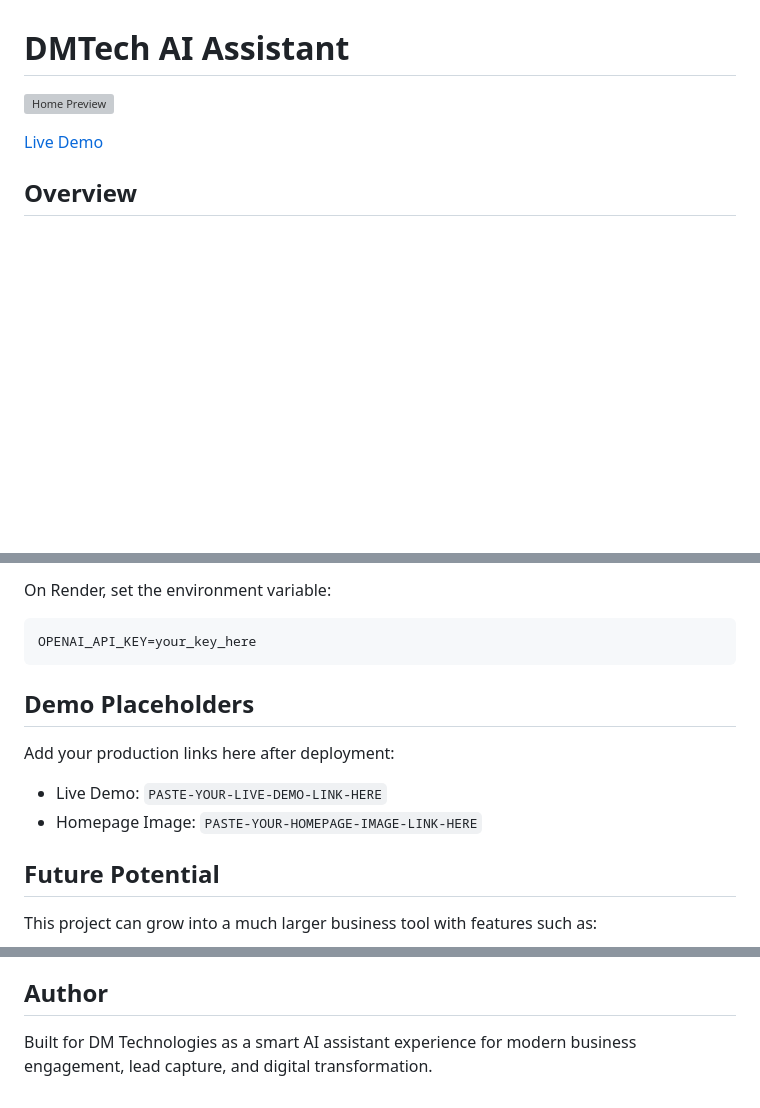
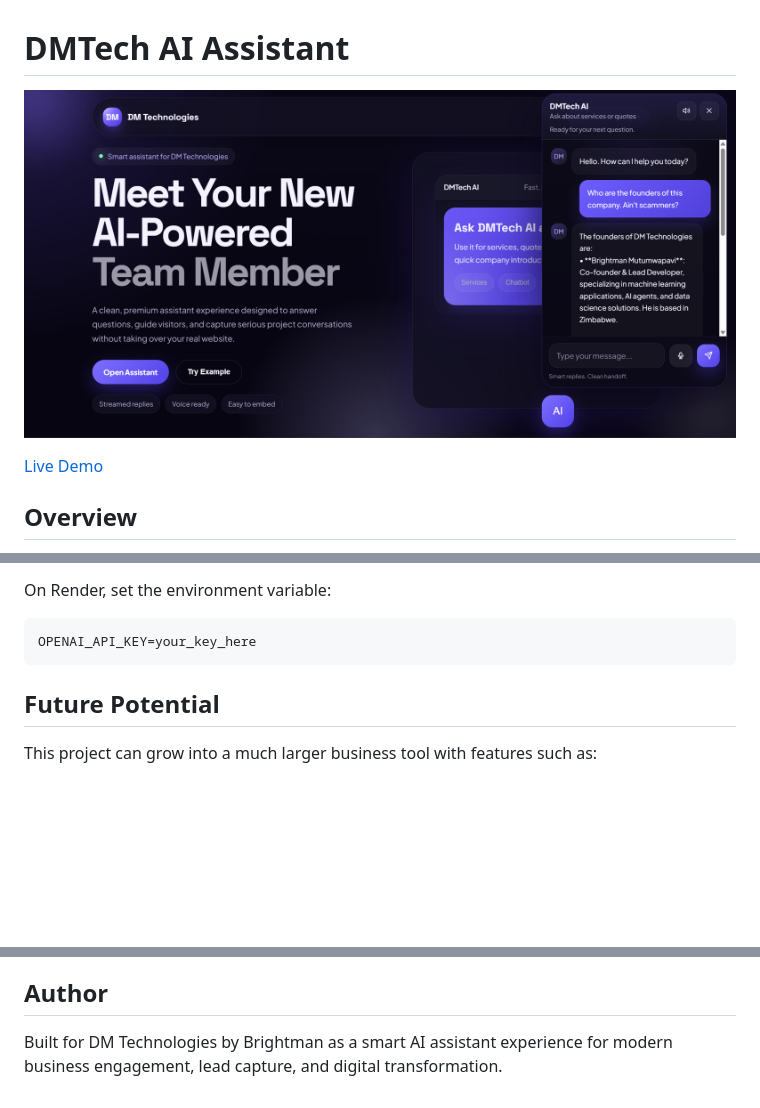
Before and after one commit to BrightmanMT/DMTech_AI_Customer_Assistant, a Markdown page: README.md, 3 parts joined by grey strips. Drawn GitHub-style; blank space fills up the shorter version; grey boxes are pictures that could not be loaded.

````diff
--- a/README.md
+++ b/README.md
@@ -1,4 +1,4 @@
 # DMTech AI Assistant
 
-![Home Preview](PASTE-YOUR-HOMEPAGE-IMAGE-LINK-HERE)
+![Home Preview](images/home.png)
 
@@ -145,13 +144,6 @@ On Render, set the environment variable:
 OPENAI_API_KEY=your_key_here
 ```
 
-## Demo Placeholders
-
-Add your production links here after deployment:
-
-- Live Demo: `PASTE-YOUR-LIVE-DEMO-LINK-HERE`
-- Homepage Image: `PASTE-YOUR-HOMEPAGE-IMAGE-LINK-HERE`
-
 ## Future Potential
 
 This project can grow into a much larger business tool with features such as:
@@ -166,4 +158,4 @@ This project can grow into a much larger business tool with features such as:
 
 ## Author
 
-Built for DM Technologies as a smart AI assistant experience for modern business engagement, lead capture, and digital transformation.
+Built for DM Technologies by Brightman as a smart AI assistant experience for modern business engagement, lead capture, and digital transformation.
````
Also changed, not shown: other parts of README.md (+1 -2 lines).
